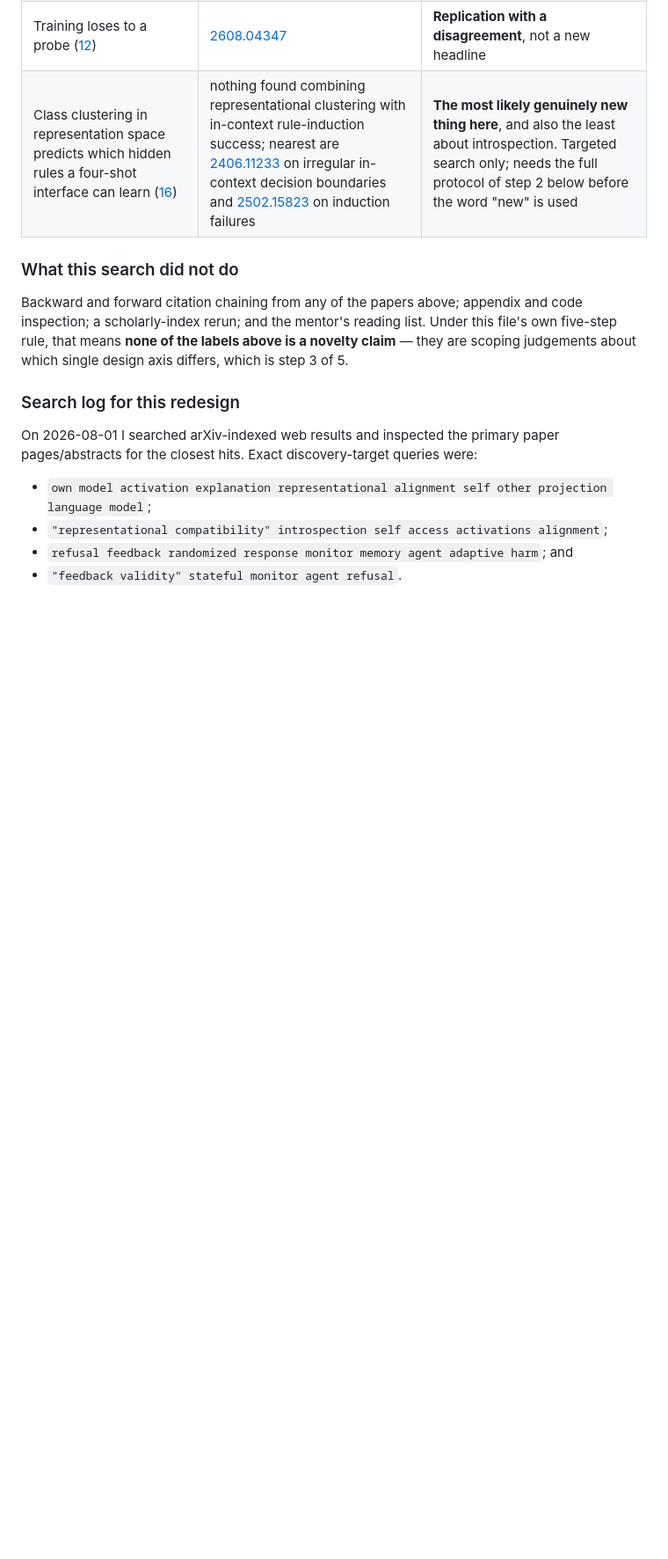
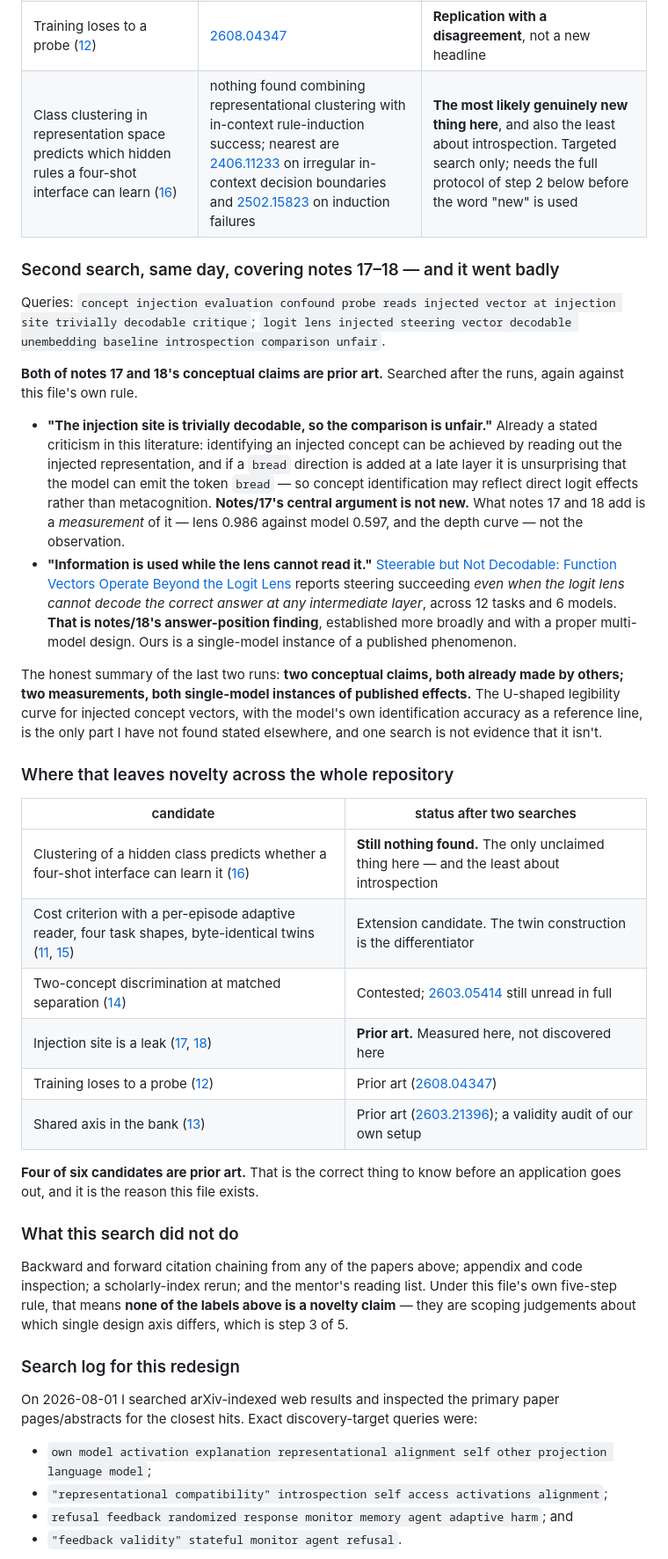
Before and after one commit to SkyeNygaard/Activation-Introspection, a Markdown page: spar-application/LITERATURE-BOUNDARY.md, the part around the change. Shown at 88% size. Drawn GitHub-style; blank space fills up the shorter version.

Commit message:
Searched notes 17-18 against the literature; both claims are prior art
The "injection site is trivially decodable so the comparison is unfair" argument
is already a stated criticism in this literature -- if a bread direction is added
late, it is unsurprising the model emits "bread", so identification may reflect
direct logit effects rather than metacognition. notes/17's central argument is
not new. What 17 and 18 add is a measurement of it, not the observation.

"Information is used while the lens cannot read it" is Steerable but Not
Decodable (2604.02608), across 12 tasks and 6 models. notes/18's answer-position
finding is a single-model instance of a published effect.

Four of six novelty candidates across the repo are now prior art. The only one
still unclaimed after two searches is notes/16: class clustering predicts which
hidden rules a four-shot interface can learn -- and it is the least about
introspection of anything here.

Recorded because this is what the file is for, and better known before an
application goes out than after.

Co-Authored-By: Claude Opus 5 <noreply@anthropic.com>

```diff
--- a/spar-application/LITERATURE-BOUNDARY.md
+++ b/spar-application/LITERATURE-BOUNDARY.md
@@ -80,6 +80,51 @@ for the closest hits.
 | Two-concept discrimination at matched class separation ([14](../activation-introspection/notes/14-content-versus-disturbance.md)) | [2603.05414](https://arxiv.org/pdf/2603.05414), [2512.12411](https://arxiv.org/abs/2512.12411), [2603.21396](https://arxiv.org/html/2603.21396v1) all address content versus disturbance | **Contested, not novel.** The question is live and being argued by several groups. The matched-separation control and the byte-identical twins are the changed axes. **Read 2603.05414 in full before claiming anything** |
 | Training loses to a probe ([12](../activation-introspection/notes/12-training-versus-a-probe.md)) | [2608.04347](https://arxiv.org/html/2608.04347) | **Replication with a disagreement**, not a new headline |
 | Class clustering in representation space predicts which hidden rules a four-shot interface can learn ([16](../activation-introspection/notes/16-visible-rule-capacity.md)) | nothing found combining representational clustering with in-context rule-induction success; nearest are [2406.11233](https://arxiv.org/html/2406.11233v1) on irregular in-context decision boundaries and [2502.15823](https://arxiv.org/pdf/2502.15823) on induction failures | **The most likely genuinely new thing here**, and also the least about introspection. Targeted search only; needs the full protocol of step 2 below before the word "new" is used |
+
+### Second search, same day, covering notes 17–18 — and it went badly
+
+Queries: `concept injection evaluation confound probe reads injected vector at
+injection site trivially decodable critique`; `logit lens injected steering vector
+decodable unembedding baseline introspection comparison unfair`.
+
+**Both of notes 17 and 18's conceptual claims are prior art.** Searched after the
+runs, again against this file's own rule.
+
+- **"The injection site is trivially decodable, so the comparison is unfair."**
+  Already a stated criticism in this literature: identifying an injected concept
+  can be achieved by reading out the injected representation, and if a `bread`
+  direction is added at a late layer it is unsurprising that the model can emit
+  the token `bread` — so concept identification may reflect direct logit effects
+  rather than metacognition. **Notes/17's central argument is not new.** What notes
+  17 and 18 add is a *measurement* of it — lens 0.986 against model 0.597, and the
+  depth curve — not the observation.
+- **"Information is used while the lens cannot read it."**
+  [Steerable but Not Decodable: Function Vectors Operate Beyond the Logit
+  Lens](https://arxiv.org/html/2604.02608v2) reports steering succeeding *even when
+  the logit lens cannot decode the correct answer at any intermediate layer*, across
+  12 tasks and 6 models. **That is notes/18's answer-position finding**, established
+  more broadly and with a proper multi-model design. Ours is a single-model
+  instance of a published phenomenon.
+
+The honest summary of the last two runs: **two conceptual claims, both already
+made by others; two measurements, both single-model instances of published
+effects.** The U-shaped legibility curve for injected concept vectors, with the
+model's own identification accuracy as a reference line, is the only part I have
+not found stated elsewhere, and one search is not evidence that it isn't.
+
+### Where that leaves novelty across the whole repository
+
+| candidate | status after two searches |
+|---|---|
+| Clustering of a hidden class predicts whether a four-shot interface can learn it ([16](../activation-introspection/notes/16-visible-rule-capacity.md)) | **Still nothing found.** The only unclaimed thing here — and the least about introspection |
+| Cost criterion with a per-episode adaptive reader, four task shapes, byte-identical twins ([11](../activation-introspection/notes/11-matched-cost-reader.md), [15](../activation-introspection/notes/15-matched-reader-on-content.md)) | Extension candidate. The twin construction is the differentiator |
+| Two-concept discrimination at matched separation ([14](../activation-introspection/notes/14-content-versus-disturbance.md)) | Contested; [2603.05414](https://arxiv.org/pdf/2603.05414) still unread in full |
+| Injection site is a leak ([17](../activation-introspection/notes/17-supervision-is-the-hidden-knob.md), [18](../activation-introspection/notes/18-where-the-lens-fails.md)) | **Prior art.** Measured here, not discovered here |
+| Training loses to a probe ([12](../activation-introspection/notes/12-training-versus-a-probe.md)) | Prior art ([2608.04347](https://arxiv.org/html/2608.04347)) |
+| Shared axis in the bank ([13](../activation-introspection/notes/13-shared-axis-audit.md)) | Prior art ([2603.21396](https://arxiv.org/html/2603.21396v1)); a validity audit of our own setup |
+
+**Four of six candidates are prior art.** That is the correct thing to know before
+an application goes out, and it is the reason this file exists.
 
 ### What this search did not do
 
```
